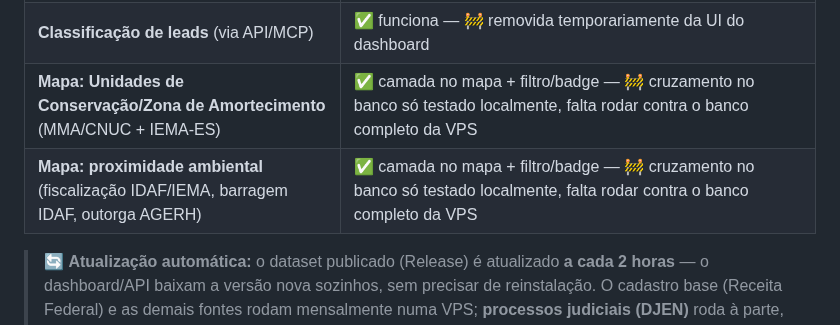
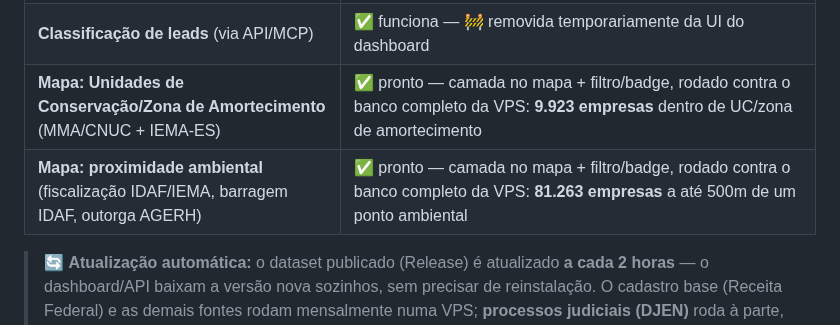
Before and after one commit to brunokobi/projeto_grande_vitoria_empresas, a Markdown page: README.md, the part around one of its changes. Rendered like a GitHub page.

Commit message:
README: marca camadas ambientais (UC + proximidade) como prontas, com números reais de produção (9.923 + 81.263 empresas)

```diff
--- a/README.md
+++ b/README.md
@@ -105,8 +105,8 @@ Em desenvolvimento ativo. Estado atual:
 | Contato & redes sociais (WhatsApp, site, Instagram…) | 🧪 implementado |
 | Dashboard · API · MCP · export Excel/PDF | ✅ funcionais |
 | **Classificação de leads** (via API/MCP) | ✅ funciona — 🚧 removida temporariamente da UI do dashboard |
-| **Mapa: Unidades de Conservação/Zona de Amortecimento** (MMA/CNUC + IEMA-ES) | ✅ camada no mapa + filtro/badge — 🚧 cruzamento no banco só testado localmente, falta rodar contra o banco completo da VPS |
-| **Mapa: proximidade ambiental** (fiscalização IDAF/IEMA, barragem IDAF, outorga AGERH) | ✅ camada no mapa + filtro/badge — 🚧 cruzamento no banco só testado localmente, falta rodar contra o banco completo da VPS |
+| **Mapa: Unidades de Conservação/Zona de Amortecimento** (MMA/CNUC + IEMA-ES) | ✅ pronto — camada no mapa + filtro/badge, rodado contra o banco completo da VPS: **9.923 empresas** dentro de UC/zona de amortecimento |
+| **Mapa: proximidade ambiental** (fiscalização IDAF/IEMA, barragem IDAF, outorga AGERH) | ✅ pronto — camada no mapa + filtro/badge, rodado contra o banco completo da VPS: **81.263 empresas** a até 500m de um ponto ambiental |
 
 > 🔄 **Atualização automática:** o dataset publicado (Release) é atualizado
 > **a cada 2 horas** — o dashboard/API baixam a versão nova sozinhos, sem
```
Also changed, not shown: other parts of README.md (+2 -2 lines).
